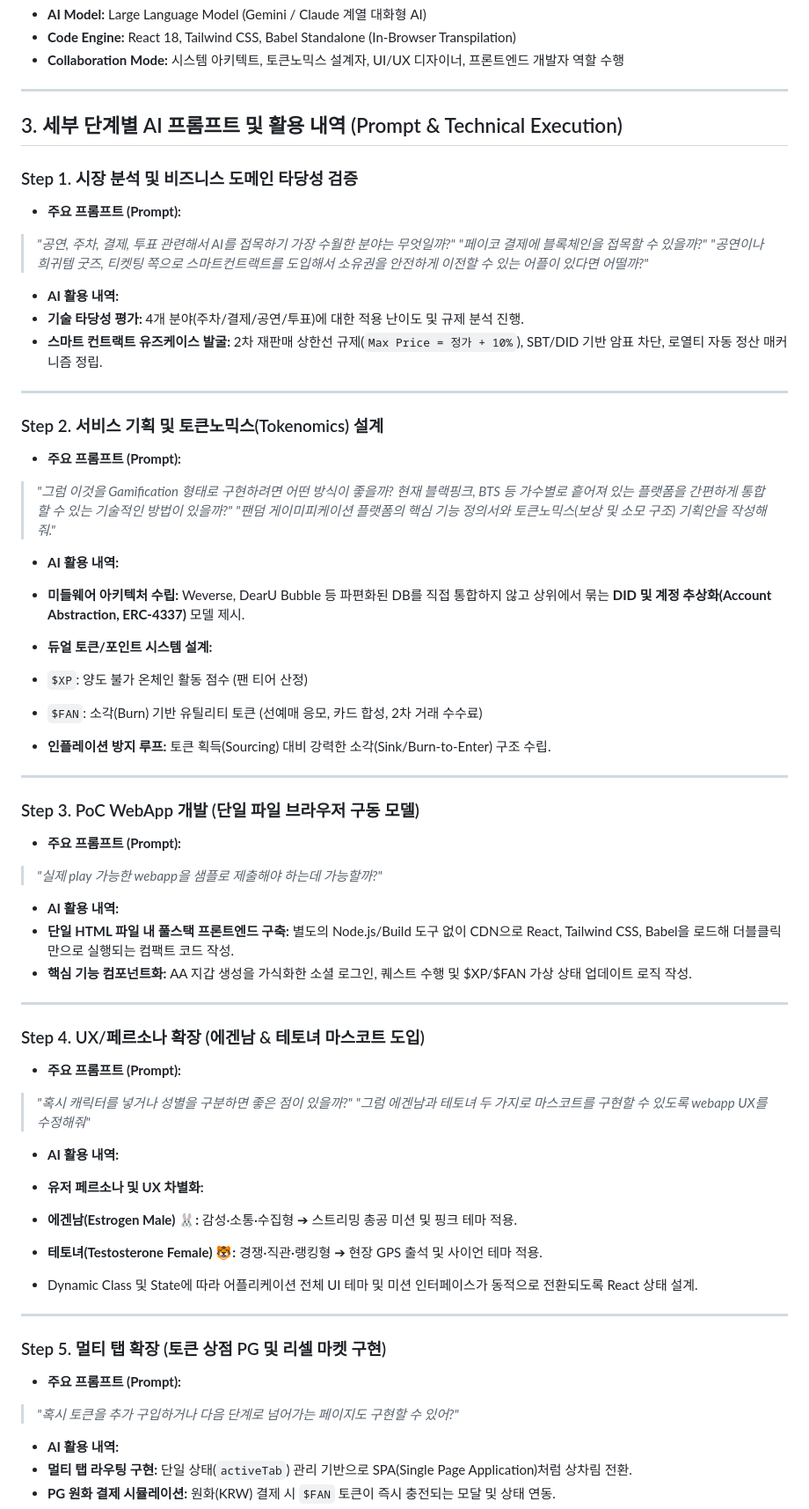
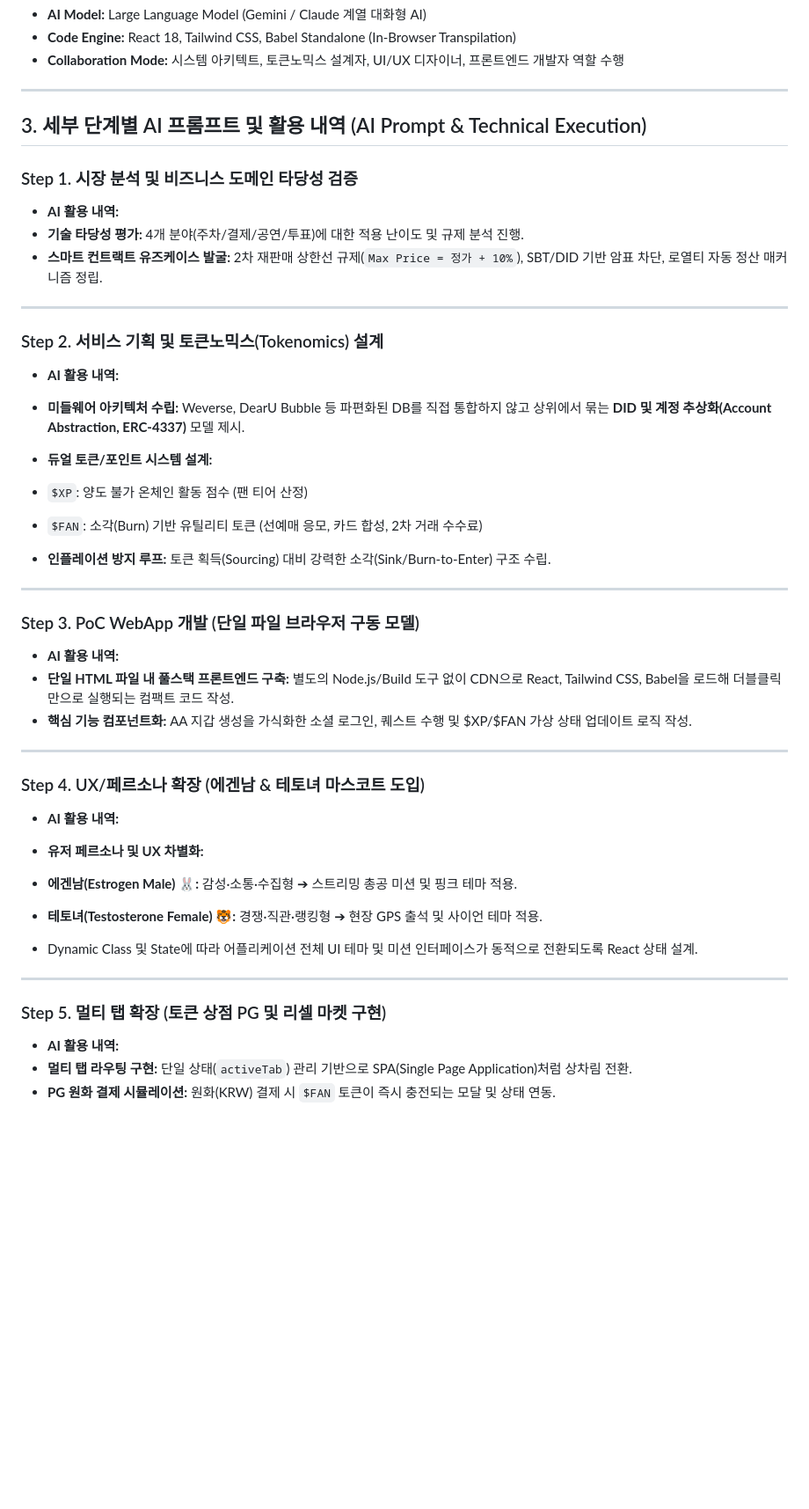
Before and after one commit to Lisayg/fan_passport, a Markdown page: EngineeringReport.md, the part around the change. Shown at 88% size. Drawn GitHub-style; blank space fills up the shorter version.

```diff
--- a/EngineeringReport.md
+++ b/EngineeringReport.md
@@ -23,14 +23,9 @@
 
 ---
 
-## 3. 세부 단계별 AI 프롬프트 및 활용 내역 (Prompt & Technical Execution)
+## 3. 세부 단계별 AI 프롬프트 및 활용 내역 (AI Prompt & Technical Execution)
 
 ### Step 1. 시장 분석 및 비즈니스 도메인 타당성 검증
-
-* **주요 프롬프트 (Prompt):**
-> *"공연, 주차, 결제, 투표 관련해서 AI를 접목하기 가장 수월한 분야는 무엇일까?"*
-> *"페이코 결제에 블록체인을 접목할 수 있을까?"*
-> *"공연이나 희귀템 굿즈, 티켓팅 쪽으로 스마트컨트랙트를 도입해서 소유권을 안전하게 이전할 수 있는 어플이 있다면 어떨까?"*
 
 
 * **AI 활용 내역:**
@@ -42,10 +37,6 @@
 ---
 
 ### Step 2. 서비스 기획 및 토큰노믹스(Tokenomics) 설계
-
-* **주요 프롬프트 (Prompt):**
-> *"그럼 이것을 Gamification 형태로 구현하려면 어떤 방식이 좋을까? 현재 블랙핑크, BTS 등 가수별로 흩어져 있는 플랫폼을 간편하게 통합할 수 있는 기술적인 방법이 있을까?"*
-> *"팬덤 게이미피케이션 플랫폼의 핵심 기능 정의서와 토큰노믹스(보상 및 소모 구조) 기획안을 작성해 줘."*
 
 
 * **AI 활용 내역:**
@@ -63,9 +54,6 @@
 
 ### Step 3. PoC WebApp 개발 (단일 파일 브라우저 구동 모델)
 
-* **주요 프롬프트 (Prompt):**
-> *"실제 play 가능한 webapp을 샘플로 제출해야 하는데 가능할까?"*
-
 
 * **AI 활용 내역:**
 * **단일 HTML 파일 내 풀스택 프론트엔드 구축:** 별도의 Node.js/Build 도구 없이 CDN으로 React, Tailwind CSS, Babel을 로드해 더블클릭만으로 실행되는 컴팩트 코드 작성.
@@ -76,10 +64,6 @@
 ---
 
 ### Step 4. UX/페르소나 확장 (에겐남 & 테토녀 마스코트 도입)
-
-* **주요 프롬프트 (Prompt):**
-> *"혹시 캐릭터를 넣거나 성별을 구분하면 좋은 점이 있을까?"*
-> *"그럼 에겐남과 테토녀 두 가지로 마스코트를 구현할 수 있도록 webapp UX를 수정해줘"*
 
 
 * **AI 활용 내역:**
@@ -96,9 +80,6 @@
 
 ### Step 5. 멀티 탭 확장 (토큰 상점 PG 및 리셀 마켓 구현)
 
-* **주요 프롬프트 (Prompt):**
-> *"혹시 토큰을 추가 구입하거나 다음 단계로 넘어가는 페이지도 구현할 수 있어?"*
-
 
 * **AI 활용 내역:**
 * **멀티 탭 라우팅 구현:** 단일 상태(`activeTab`) 관리 기반으로 SPA(Single Page Application)처럼 상차림 전환.
```
